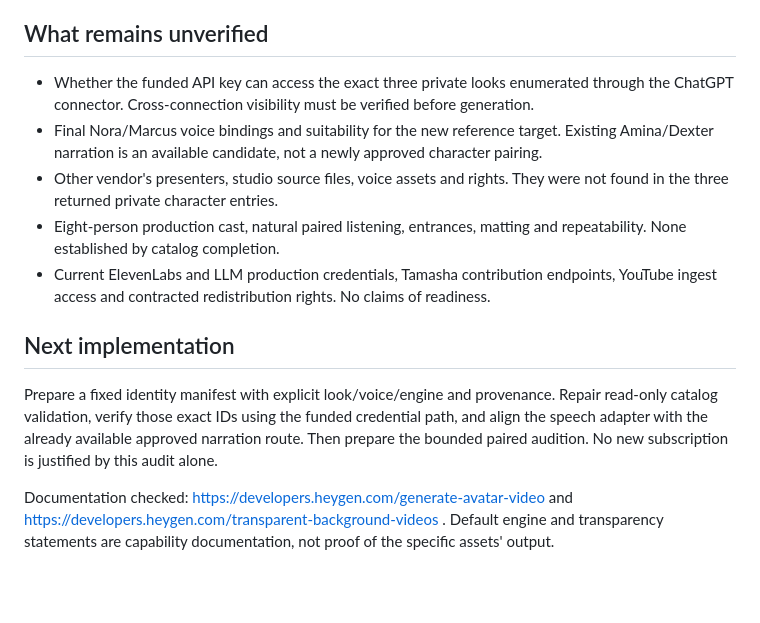
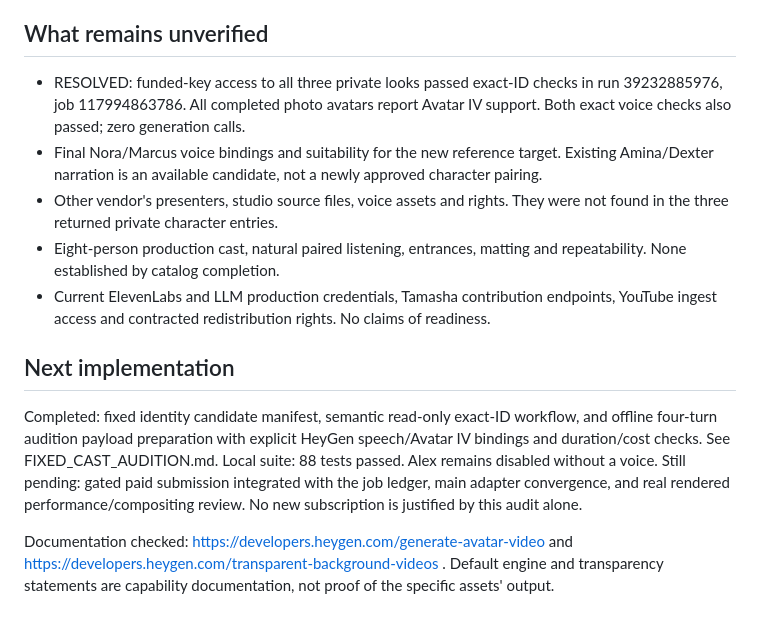
Before and after one commit to waseem99/Money-24-7, a Markdown page: docs/stocks-production/ACCESS_AUDIT_20261019.md, the part around the change. GitHub-like rendering; blank space fills up the shorter version.

Commit message:
Record funded cast verification and audition preparation evidence

```diff
--- a/docs/stocks-production/ACCESS_AUDIT_20261019.md
+++ b/docs/stocks-production/ACCESS_AUDIT_20261019.md
@@ -23,7 +23,7 @@ Scope: read-only provider requests, existing read-only workflow re-runs and repo
 
 ## What remains unverified
 
-- Whether the funded API key can access the exact three private looks enumerated through the ChatGPT connector. Cross-connection visibility must be verified before generation.
+- RESOLVED: funded-key access to all three private looks passed exact-ID checks in run 39232885976, job 117994863786. All completed photo avatars report Avatar IV support. Both exact voice checks also passed; zero generation calls.
 - Final Nora/Marcus voice bindings and suitability for the new reference target. Existing Amina/Dexter narration is an available candidate, not a newly approved character pairing.
 - Other vendor's presenters, studio source files, voice assets and rights. They were not found in the three returned private character entries.
 - Eight-person production cast, natural paired listening, entrances, matting and repeatability. None established by catalog completion.
@@ -31,6 +31,6 @@ Scope: read-only provider requests, existing read-only workflow re-runs and repo
 
 ## Next implementation
 
-Prepare a fixed identity manifest with explicit look/voice/engine and provenance. Repair read-only catalog validation, verify those exact IDs using the funded credential path, and align the speech adapter with the already available approved narration route. Then prepare the bounded paired audition. No new subscription is justified by this audit alone.
+Completed: fixed identity candidate manifest, semantic read-only exact-ID workflow, and offline four-turn audition payload preparation with explicit HeyGen speech/Avatar IV bindings and duration/cost checks. See FIXED_CAST_AUDITION.md. Local suite: 88 tests passed. Alex remains disabled without a voice. Still pending: gated paid submission integrated with the job ledger, main adapter convergence, and real rendered performance/compositing review. No new subscription is justified by this audit alone.
 
 Documentation checked: https://developers.heygen.com/generate-avatar-video and https://developers.heygen.com/transparent-background-videos . Default engine and transparency statements are capability documentation, not proof of the specific assets' output.
```
